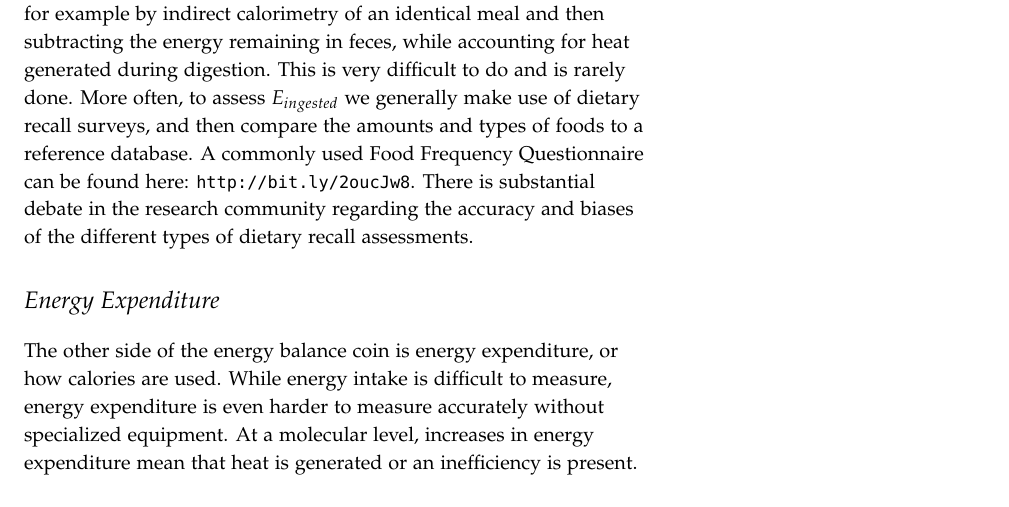
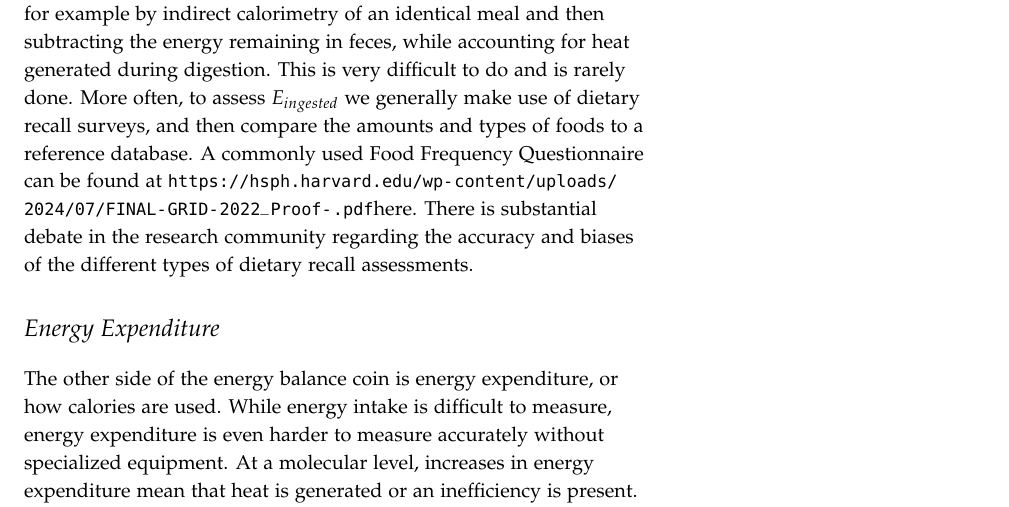
Before and after one commit to BridgesLab/MolecularNutrition, a LaTeX document (tex/energy-balance.tex): part of page 4 of 7, cut so that both start at the same text. Compiled offline with pdfLaTeX.

```diff
--- a/tex/energy-balance.tex
+++ b/tex/energy-balance.tex
@@ -119,7 +119,7 @@
 
 \subsection{How do we assess energy intake?}
 
-The FDA suggests that a normal healthy woman eats 2000 kcal per day (2500 for men).  The ideal way to assess energy intake might be to determine the caloric content of all the foods eaten by a person, for example by indirect calorimetry of an identical meal and then subtracting the energy remaining in feces, while accounting for heat generated during digestion.  This is very difficult to do and is rarely done.   More often, to assess $E_{ingested}$ we generally make use of dietary recall surveys, and then compare the amounts and types of foods to a reference database.  A commonly used Food Frequency Questionnaire can be found here: \url{http://bit.ly/2oucJw8}.  There is substantial debate in the research community regarding the accuracy and biases of the different types of dietary recall assessments.
+The FDA suggests that a normal healthy woman eats 2000 kcal per day (2500 for men).  The ideal way to assess energy intake might be to determine the caloric content of all the foods eaten by a person, for example by indirect calorimetry of an identical meal and then subtracting the energy remaining in feces, while accounting for heat generated during digestion.  This is very difficult to do and is rarely done.   More often, to assess $E_{ingested}$ we generally make use of dietary recall surveys, and then compare the amounts and types of foods to a reference database.  A commonly used Food Frequency Questionnaire can be found at \url{https://hsph.harvard.edu/wp-content/uploads/2024/07/FINAL-GRID-2022_Proof-.pdf}{here}.  There is substantial debate in the research community regarding the accuracy and biases of the different types of dietary recall assessments.
 
 
 \section{Energy Expenditure}
```
Also changed, not shown: tex/energy-balance.pdf, tex/energy-balance.tex (2 more changed lines).
